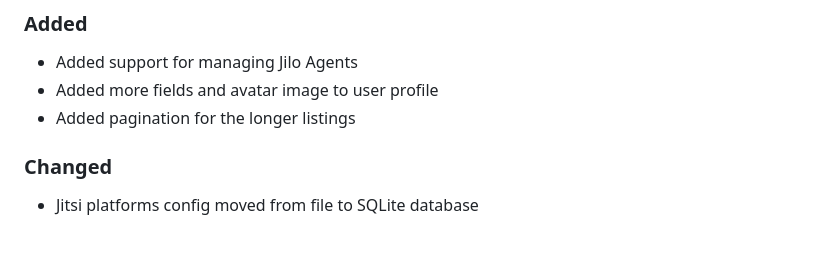
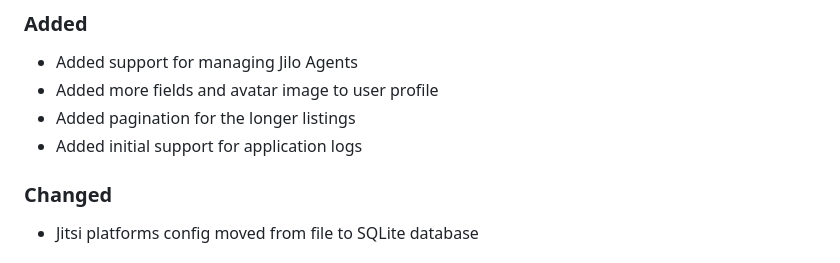
Before and after one commit to lindeas/jilo-web, a Markdown page: CHANGELOG.md, the part around the change. Drawn GitHub-style.

Commit message:
Updates changelog

```diff
--- a/CHANGELOG.md
+++ b/CHANGELOG.md
@@ -10,6 +10,7 @@ All notable changes to this project will be documented in this file.
 - Added support for managing Jilo Agents
 - Added more fields and avatar image to user profile
 - Added pagination for the longer listings
+- Added initial support for application logs
 
 ### Changed
 - Jitsi platforms config moved from file to SQLite database
```
